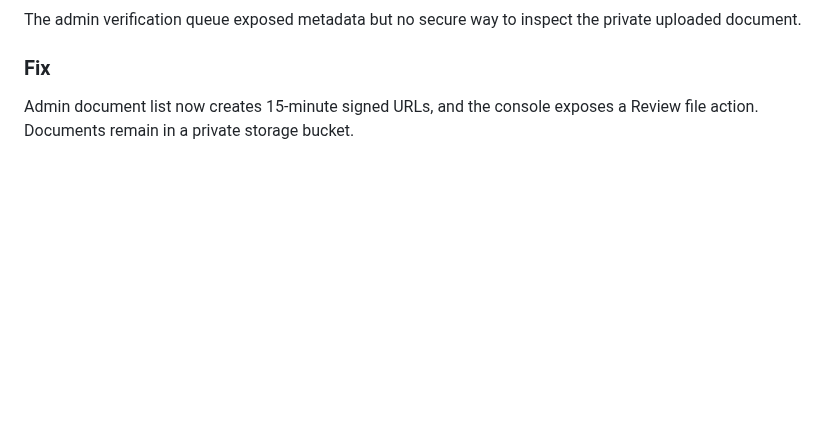
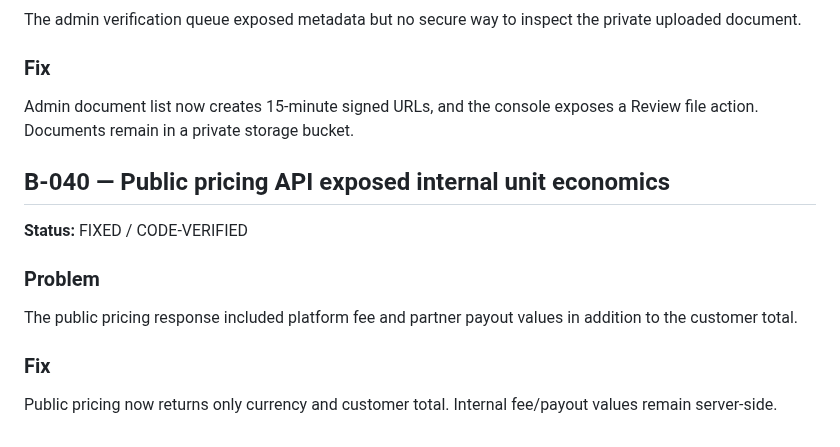
Before and after one commit to thesmfstudios-cloud/Pickolo-Studio, a Markdown page: docs/BUG_LOG.md, the part around the change. Drawn GitHub-style; blank space fills up the shorter version.

Commit message:
docs: record pricing data exposure fix

```diff
--- a/docs/BUG_LOG.md
+++ b/docs/BUG_LOG.md
@@ -443,3 +443,13 @@ The admin verification queue exposed metadata but no secure way to inspect the p
 
 ### Fix
 Admin document list now creates 15-minute signed URLs, and the console exposes a Review file action. Documents remain in a private storage bucket.
+
+
+## B-040 — Public pricing API exposed internal unit economics
+**Status:** FIXED / CODE-VERIFIED
+
+### Problem
+The public pricing response included platform fee and partner payout values in addition to the customer total.
+
+### Fix
+Public pricing now returns only currency and customer total. Internal fee/payout values remain server-side.
```
